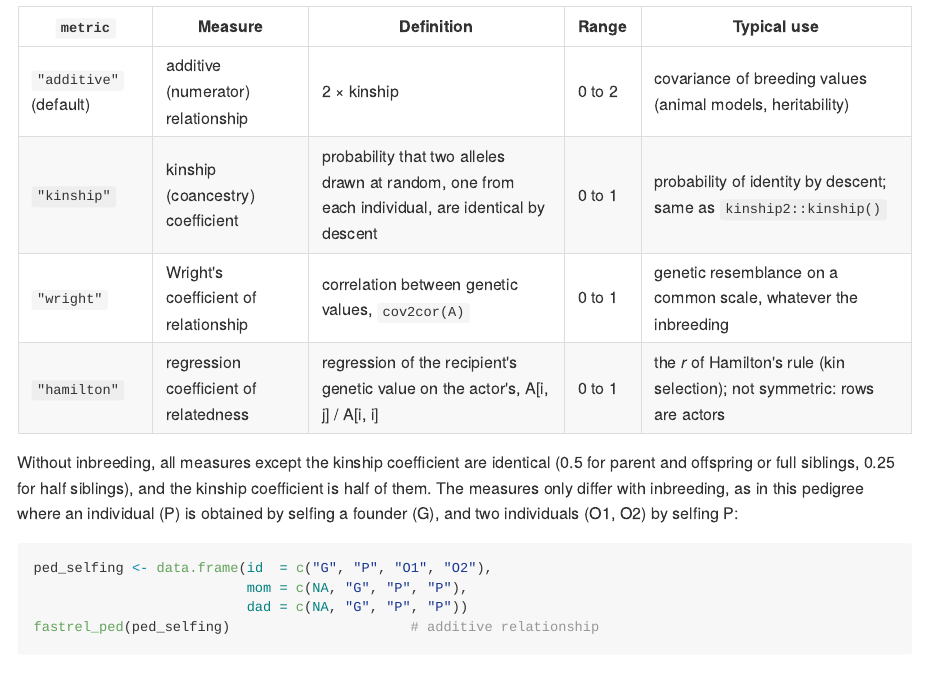
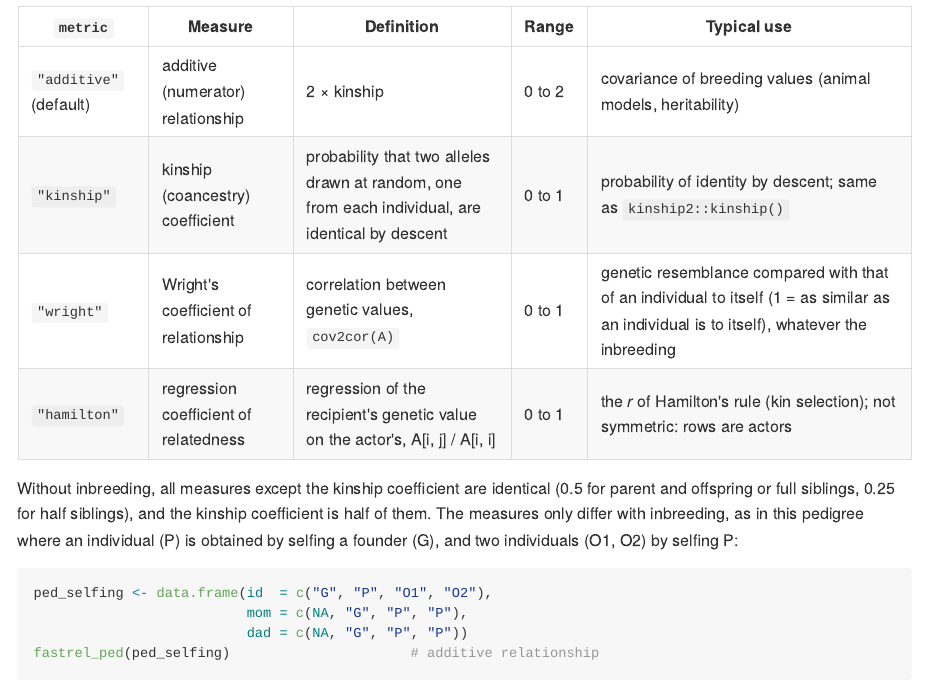
Before and after one commit to courtiol/fastrel, an R Markdown document (README.Rmd): the page in a window 1100 px wide, from 2480 px down. The pictures show the output file README.md that the author committed with the source, drawn offline in the style of GitHub.

Commit message:
Spell out the reading of Wright's coefficient: 1 = as similar as to itself
Co-Authored-By: Claude Opus 5.5 <noreply@anthropic.com>
Claude-Session: https://claude.ai/code/session_01NQ6y5icRHTMZVdtVLur3Nk

```diff
--- a/README.Rmd
+++ b/README.Rmd
@@ -98,7 +98,7 @@
 |---|---|---|---|---|
 | `"additive"` (default) | additive (numerator) relationship | 2 × kinship | 0 to 2 | covariance of breeding values (animal models, heritability) |
 | `"kinship"` | kinship (coancestry) coefficient | probability that two alleles drawn at random, one from each individual, are identical by descent | 0 to 1 | probability of identity by descent; same as `kinship2::kinship()` |
-| `"wright"` | Wright's coefficient of relationship | correlation between genetic values, `cov2cor(A)` | 0 to 1 | genetic resemblance on a common scale, whatever the inbreeding |
+| `"wright"` | Wright's coefficient of relationship | correlation between genetic values, `cov2cor(A)` | 0 to 1 | genetic resemblance compared with that of an individual to itself (1 = as similar as an individual is to itself), whatever the inbreeding |
 | `"hamilton"` | regression coefficient of relatedness | regression of the recipient's genetic value on the actor's, A[i, j] / A[i, i] | 0 to 1 | the *r* of Hamilton's rule (kin selection); not symmetric: rows are actors |
 
 Without inbreeding, all measures except the kinship coefficient are identical
```
Also changed, not shown: R/fastrel-package.R (+1 -0 lines), R/metrics.R (+18 -9 lines), README.md, 2 other files.
